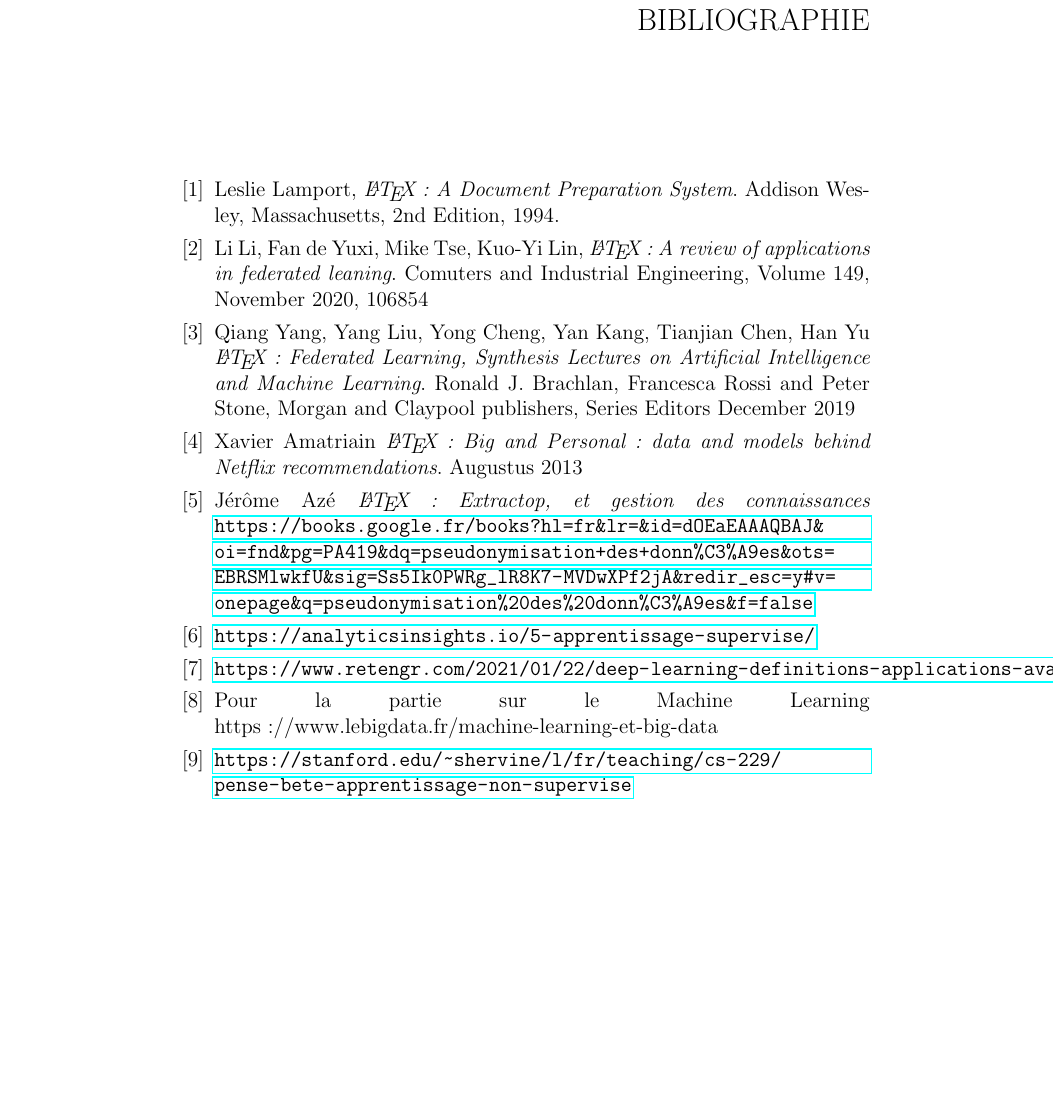
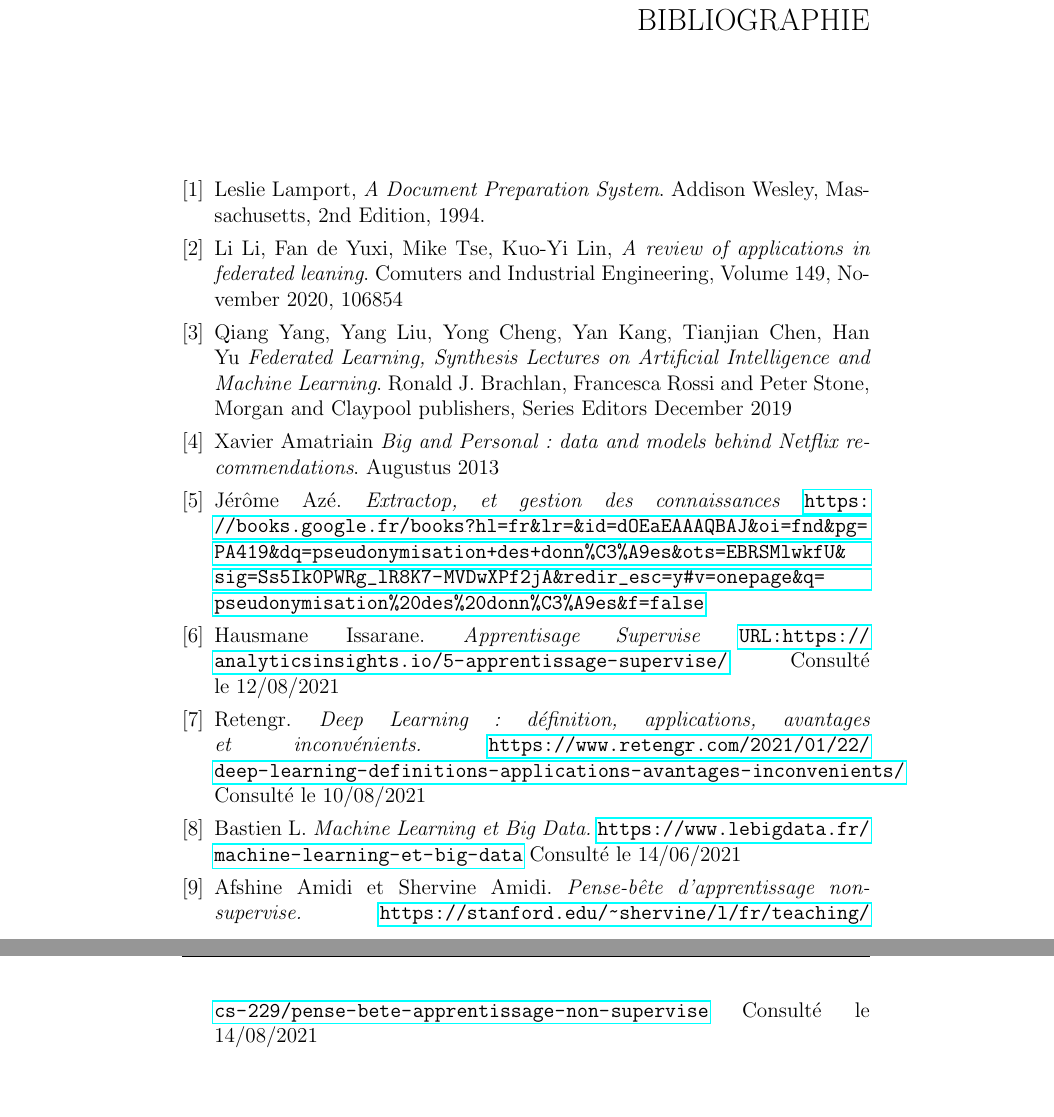
Before and after one commit to sebabal1/recherche_scientifiques, a LaTeX thesis (federate_learning.tex): part of page 21 of 23 before the commit and two parts of pages 21 and 22 of 24 after it, the two joined at a grey line, cut so that both start at the same text, the shorter picture padded with empty space. Compiled offline with pdfLaTeX.

Commit message:
Modif biblio

```diff
--- a/federate_learning.tex
+++ b/federate_learning.tex
@@ -283,19 +289,18 @@ C'est pour cette raison, que les institutions médicales doivent partagé leur d
 
 
 
-
 \begin{thebibliography}{9}
 
 	\bibitem{lamport94}
 	  Leslie Lamport,
-	  \emph{\LaTeX: A Document Preparation System}.
+	  \emph{A Document Preparation System}.
 	  Addison Wesley, Massachusetts,
 	  2nd Edition,
 	  1994.
 
 	\bibitem{LiliYuxiTseLin}
 	  Li Li, Fan de Yuxi, Mike Tse, Kuo-Yi Lin,
-	  \emph{\LaTeX: A review of applications in federated leaning}.
+	  \emph{A review of applications in federated leaning}.
 	  Comuters and Industrial Engineering,
 	  Volume 149,
 	  November 2020,
@@ -303,7 +308,7 @@ C'est pour cette raison, que les institutions médicales doivent partagé leur d
 
 	  \bibitem{FL_synthesis}
 	  Qiang Yang, Yang Liu, Yong Cheng, Yan Kang, Tianjian Chen, Han Yu
-	  \emph{\LaTeX: Federated Learning, Synthesis Lectures on Artificial Intelligence and Machine Learning}.
+	  \emph{Federated Learning, Synthesis Lectures on Artificial Intelligence and Machine Learning}.
 	  Ronald J. Brachlan, Francesca Rossi and Peter Stone,
 	  Morgan and Claypool publishers,
 	  Series Editors
@@ -311,25 +316,34 @@ C'est pour cette raison, que les institutions médicales doivent partagé leur d
 
 	  \bibitem{Netflix}
 	  Xavier Amatriain
-	  \emph{\LaTeX: Big and Personal: data and models behind Netflix recommendations}.
+	  \emph{Big and Personal: data and models behind Netflix recommendations}.
 	  Augustus 2013
 
 	  \bibitem{pseudonomysation}
-	  Jérôme Azé
-	  \emph{\LaTeX: Extractop, et gestion des connaissances}
+	  Jérôme Azé.
+	  \emph{Extractop, et gestion des connaissances}
 	  \url{https://books.google.fr/books?hl=fr&lr=&id=dOEaEAAAQBAJ&oi=fnd&pg=PA419&dq=pseudonymisation+des+donn%C3%A9es&ots=EBRSMlwkfU&sig=Ss5Ik0PWRg_lR8K7-MVDwXPf2jA&redir_esc=y#v=onepage&q=pseudonymisation%20des%20donn%C3%A9es&f=false}
 
-	  \bibitem{Machine Learning Supervised}
-	  \url{https://analyticsinsights.io/5-apprentissage-supervise/}
+	  \bibitem{Machine Learning supervised}
+	  Hausmane Issarane.
+	  \emph{Apprentisage Supervise}
+	  \url{URL : https://analyticsinsights.io/5-apprentissage-supervise/} Consulté le 12/08/2021
 
 	  \bibitem{Deep Learning}
+	  Retengr.
+	  \emph{Deep Learning : définition, applications, avantages et inconvénients.}
 	  \url {https://www.retengr.com/2021/01/22/deep-learning-definitions-applications-avantages-inconvenients/}
+	  Consulté le 10/08/2021
 
 	\bibitem{bigdata}
-	Pour la partie sur le Machine Learning https://www.lebigdata.fr/machine-learning-et-big-data
+	Bastien L.
+	\emph{Machine Learning et Big Data.}
+	\url {https://www.lebigdata.fr/machine-learning-et-big-data} Consulté le 14/06/2021
 
-	\bibitem{ML Non superviser}
-	\url{https://stanford.edu/~shervine/l/fr/teaching/cs-229/pense-bete-apprentissage-non-supervise}
+	\bibitem{ML Non supervise}
+	Afshine Amidi et Shervine Amidi.
+	\emph{Pense-bête d'apprentissage non-supervise.}
+	\url{https://stanford.edu/~shervine/l/fr/teaching/cs-229/pense-bete-apprentissage-non-supervise} Consulté le 14/08/2021
 
 \end{thebibliography}
 
@@ -343,7 +355,7 @@ C'est pour cette raison, que les institutions médicales doivent partagé leur d
 
 
 \begin{appendix}
- \chapter{Annexe}
+\chapter{Annexe}
  \includepdf{pdf/federate_learning_en.pdf}
 \end{appendix}
 
```
Also changed, not shown: federate_learning.pdf, federate_learning.tex (16 more changed lines), 5 other files.
